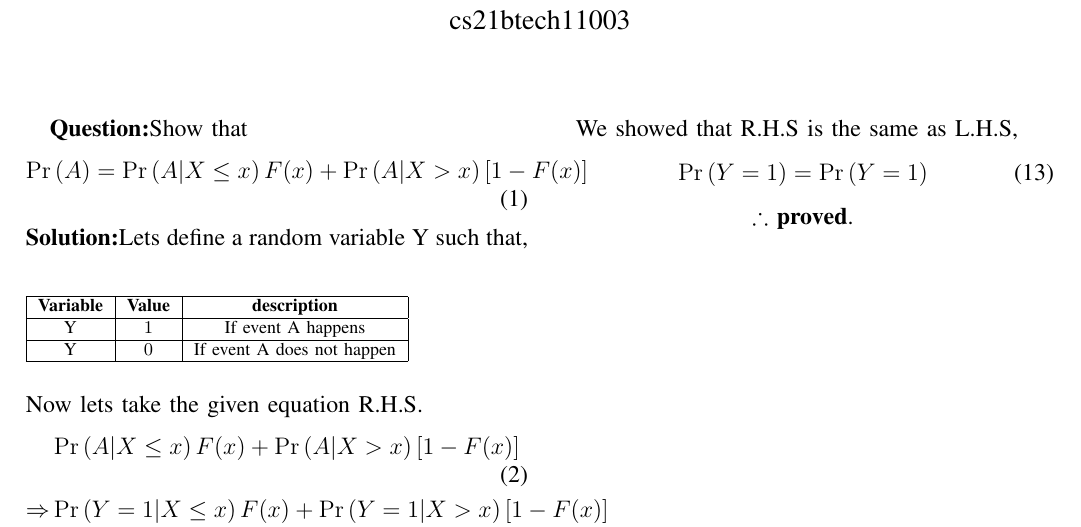
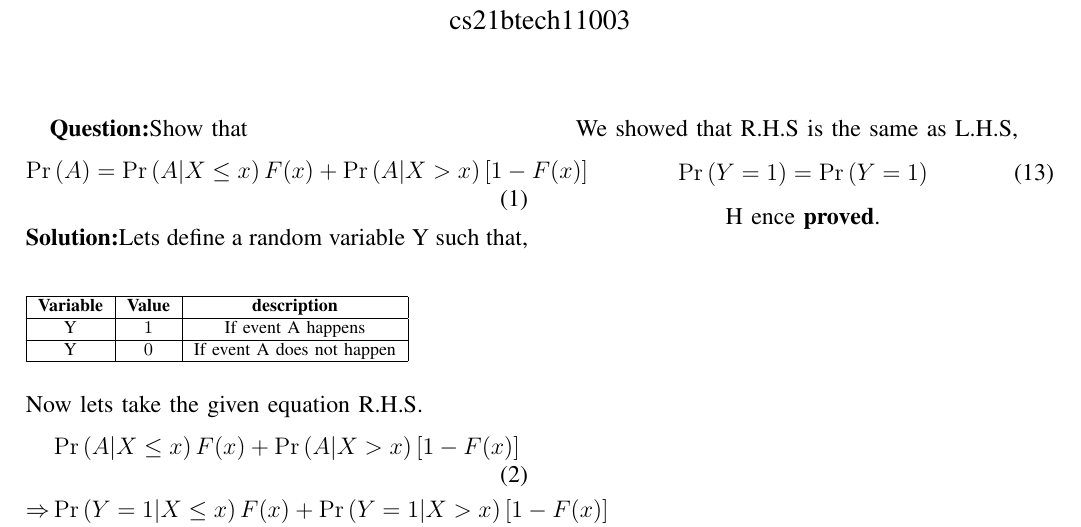
Before and after one commit to yagnesh1708/AI1110-Assignments, a LaTeX problem sheet (Assignment4/latex/main.tex): part of the page, cut so that both start at the same text. Compiled offline with pdfLaTeX.

Commit message:
Add files via upload

```diff
--- a/Assignment4/latex/main.tex
+++ b/Assignment4/latex/main.tex
@@ -65,6 +65,7 @@ We showed that R.H.S is the same as L.H.S,
     \pr{Y=1}=\pr{Y=1}
 \end{align}
        \centering
-       $\therefore$ \textbf{proved}.
+       H
+       ence \textbf{proved}.
 
 \end{document}
```
Also changed, not shown: Assignment4/beamer/main.tex (+1 -1 lines), Assignment4/beamer pdf/A4_beamer.pdf, Assignment4/latex pdf/A4.pdf.
